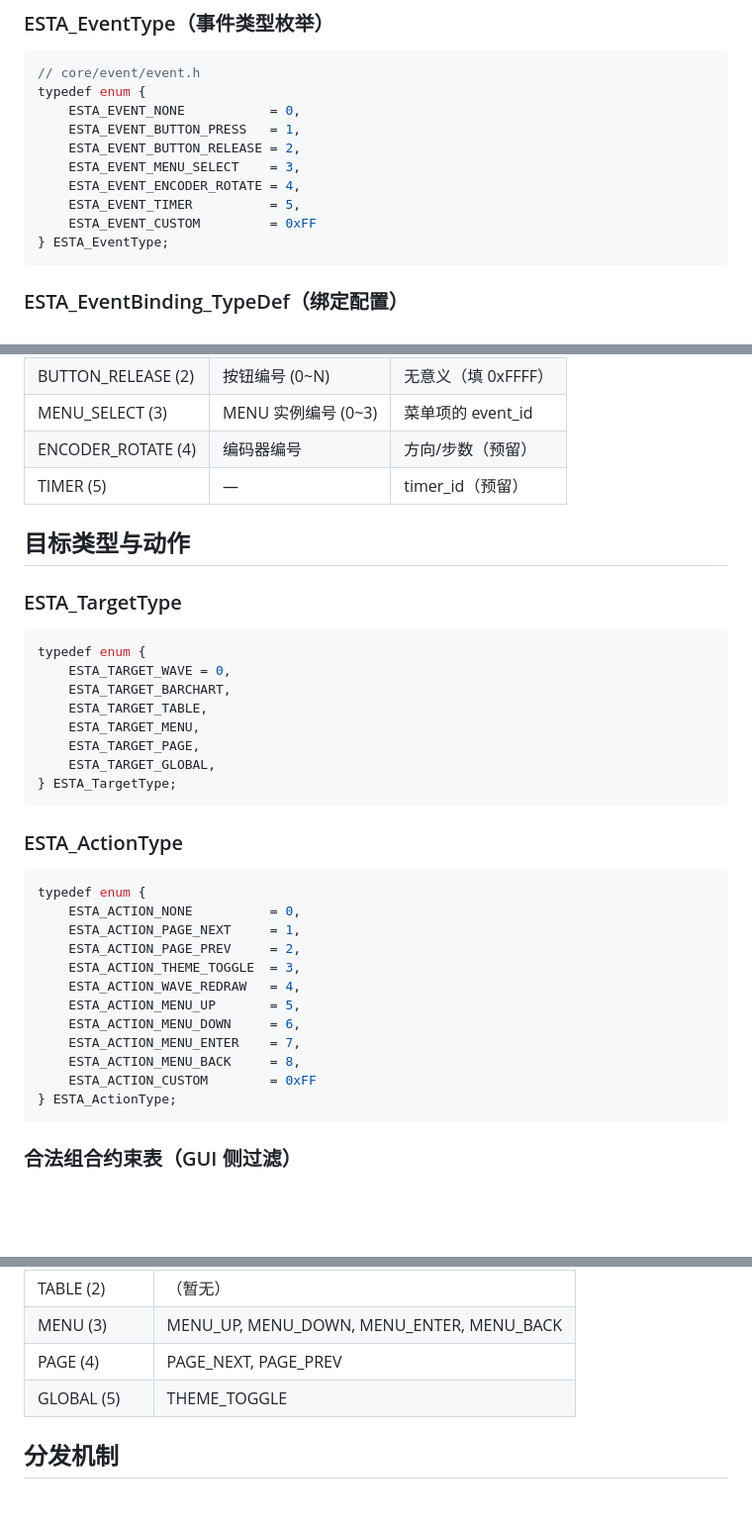
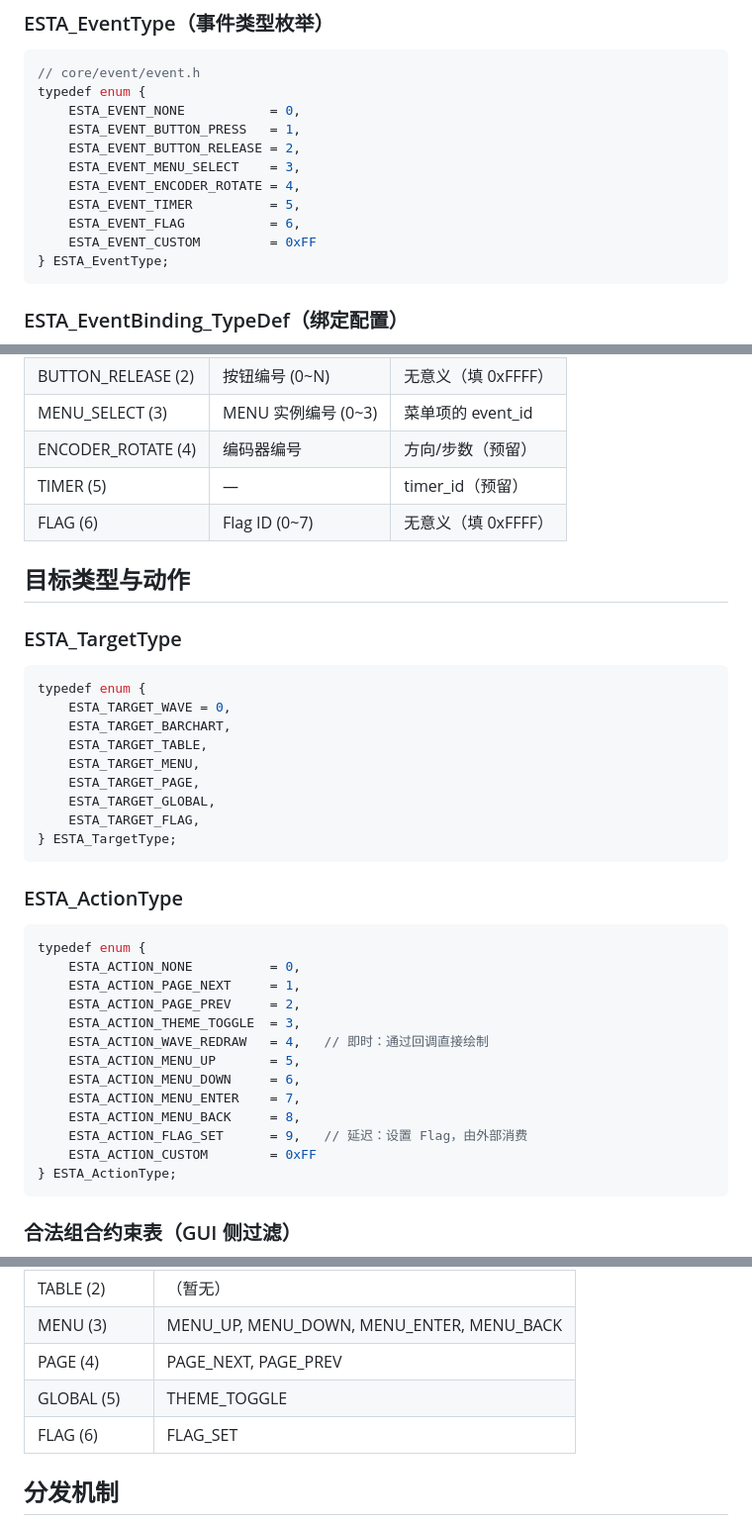
Before and after one commit to Xingwen37/ESTA-GUI-Guider, a Markdown page: docs/EVENT_SYSTEM_SPEC.md, 3 parts joined by grey strips. Shown at 99% size. Rendered like a GitHub page; blank space fills up the shorter version.

````diff
--- a/docs/EVENT_SYSTEM_SPEC.md
+++ b/docs/EVENT_SYSTEM_SPEC.md
@@ -58,6 +59,7 @@ typedef enum {
     ESTA_EVENT_MENU_SELECT    = 3,
     ESTA_EVENT_ENCODER_ROTATE = 4,
     ESTA_EVENT_TIMER          = 5,
+    ESTA_EVENT_FLAG           = 6,
     ESTA_EVENT_CUSTOM         = 0xFF
 } ESTA_EventType;
 ```
@@ -96,6 +98,7 @@ typedef struct {
 | MENU_SELECT (3) | MENU 实例编号 (0~3) | 菜单项的 event_id |
 | ENCODER_ROTATE (4) | 编码器编号 | 方向/步数（预留） |
 | TIMER (5) | — | timer_id（预留） |
+| FLAG (6) | Flag ID (0~7) | 无意义（填 0xFFFF） |
 
 ## 目标类型与动作
 
@@ -109,6 +112,7 @@ typedef enum {
     ESTA_TARGET_MENU,
     ESTA_TARGET_PAGE,
     ESTA_TARGET_GLOBAL,
+    ESTA_TARGET_FLAG,
 } ESTA_TargetType;
 ```
 
@@ -120,11 +124,12 @@ typedef enum {
     ESTA_ACTION_PAGE_NEXT     = 1,
     ESTA_ACTION_PAGE_PREV     = 2,
     ESTA_ACTION_THEME_TOGGLE  = 3,
-    ESTA_ACTION_WAVE_REDRAW   = 4,
+    ESTA_ACTION_WAVE_REDRAW   = 4,   // 即时：通过回调直接绘制
     ESTA_ACTION_MENU_UP       = 5,
     ESTA_ACTION_MENU_DOWN     = 6,
     ESTA_ACTION_MENU_ENTER    = 7,
     ESTA_ACTION_MENU_BACK     = 8,
+    ESTA_ACTION_FLAG_SET      = 9,   // 延迟：设置 Flag，由外部消费
     ESTA_ACTION_CUSTOM        = 0xFF
 } ESTA_ActionType;
 ```
@@ -139,6 +144,7 @@ typedef enum {
 | MENU (3) | MENU_UP, MENU_DOWN, MENU_ENTER, MENU_BACK |
 | PAGE (4) | PAGE_NEXT, PAGE_PREV |
 | GLOBAL (5) | THEME_TOGGLE |
+| FLAG (6) | FLAG_SET |
 
 ## 分发机制
 
````
Also changed, not shown: other parts of docs/EVENT_SYSTEM_SPEC.md (+108 -7 lines), CLAUDE.md (+9 -31 lines).
